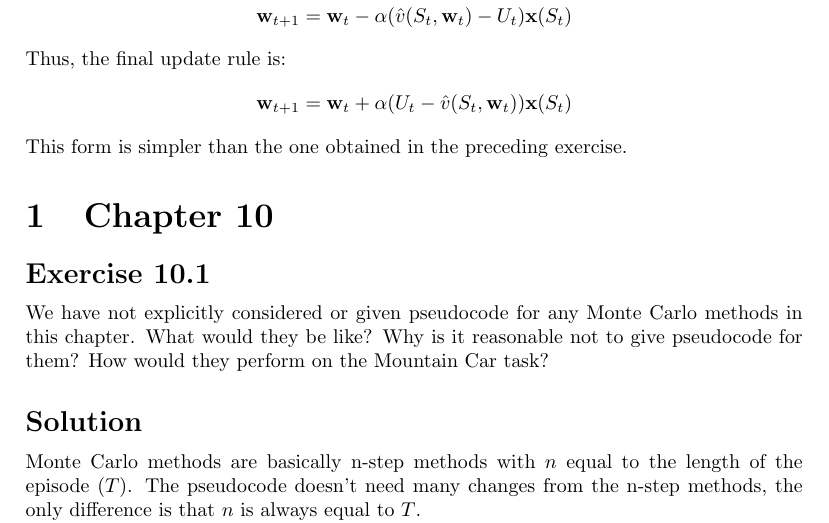
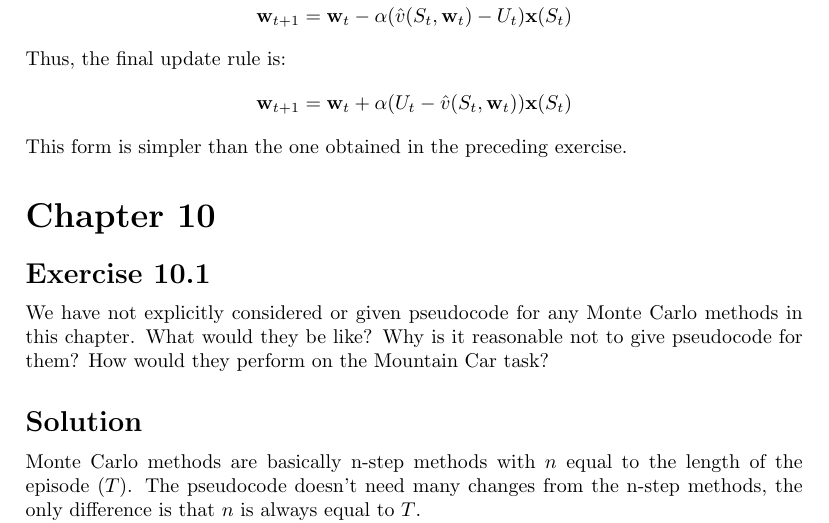
Before and after one commit to Matyi00/reinforcement-learning-sutton-barto, a LaTeX document (solutions.tex, which reads chapters_latex/chapter10.tex): part of page 66 of 71, cut so that both start at the same text. Compiled offline with pdfLaTeX.

Commit message:
Add asterisk

```diff
--- a/chapters_latex/chapter10.tex
+++ b/chapters_latex/chapter10.tex
@@ -1,4 +1,4 @@
-\section{Chapter 10}
+\section*{Chapter 10}
 
 \subsection*{Exercise 10.1}
 
```
